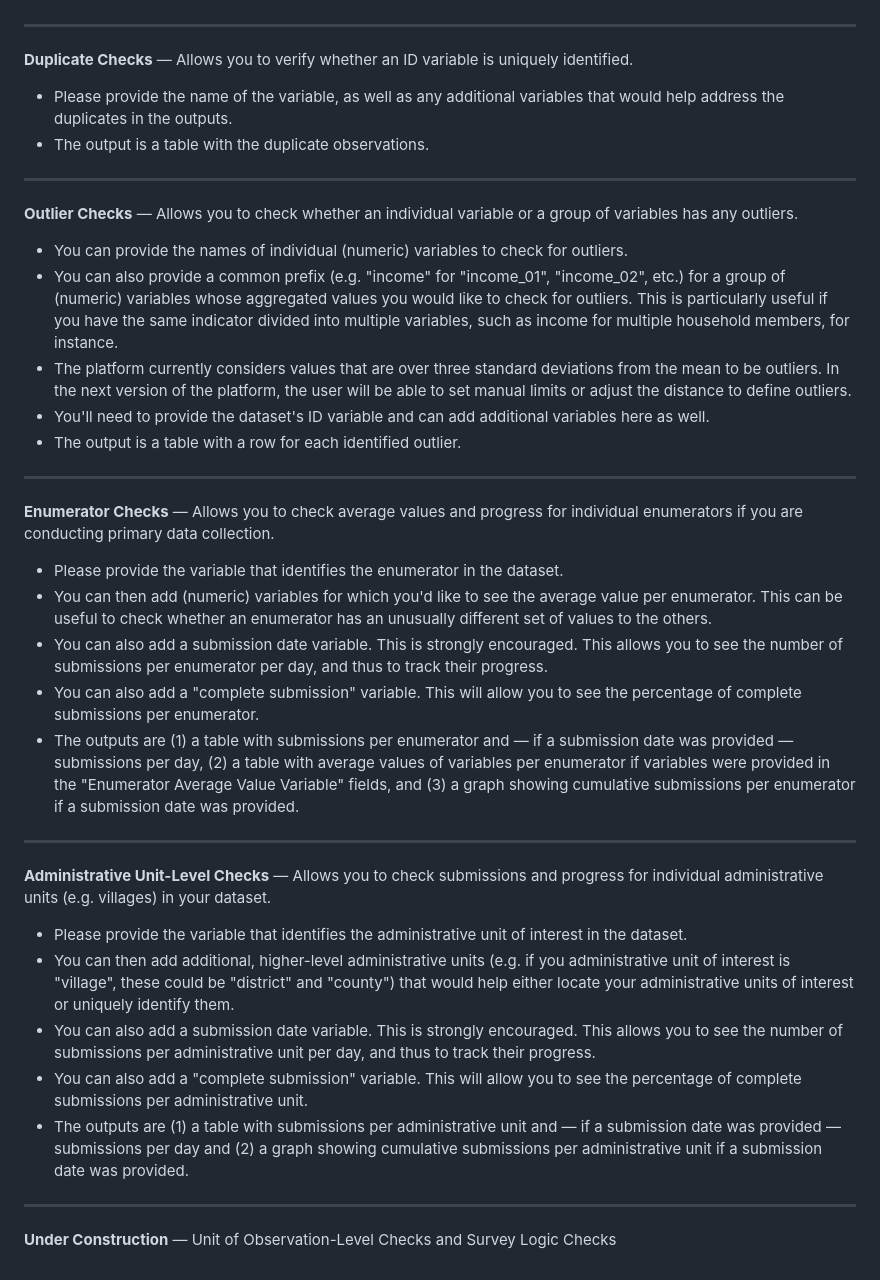
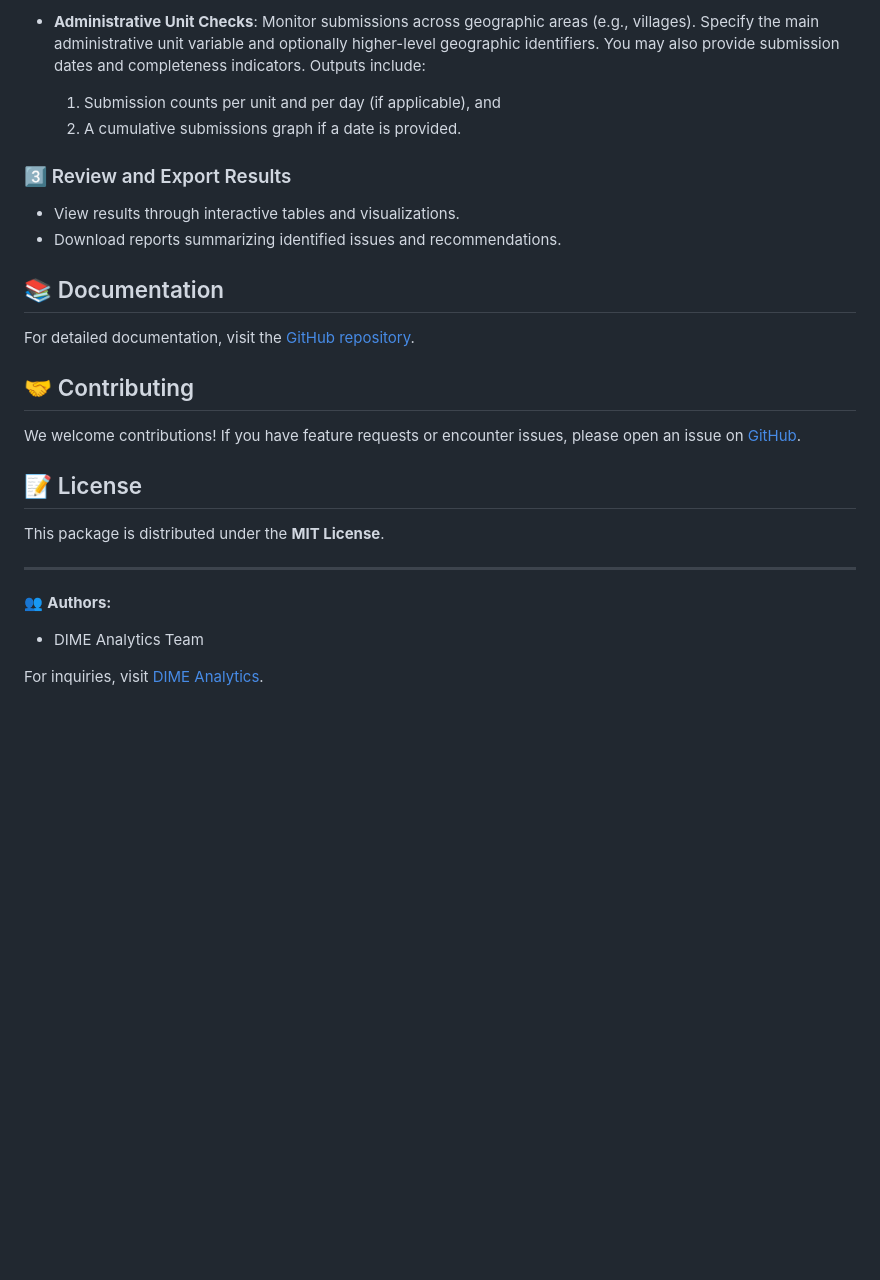
Before and after one commit to dime-worldbank/iehfc, a Markdown page: README.md, the part around one of its changes. Rendered like a GitHub page; blank space fills up the shorter version.

```diff
--- a/README.md
+++ b/README.md
@@ -33,32 +71,28 @@ This is where you set up the content and parameters of the checks you want to ru
+- **Administrative Unit Checks**: Monitor submissions across geographic areas (e.g., villages). Specify the main administrative unit variable and optionally higher-level geographic identifiers. You may also provide submission dates and completeness indicators. Outputs include:
+  1. Submission counts per unit and per day (if applicable), and
+  2. A cumulative submissions graph if a date is provided.
+
+### 3️⃣ Review and Export Results
+
+- View results through interactive tables and visualizations.
+- Download reports summarizing identified issues and recommendations.
+
+## 📚 Documentation
+
+For detailed documentation, visit the [GitHub repository](https://github.com/dime-worldbank/iehfc).
+
+## 🤝 Contributing
+
+We welcome contributions! If you have feature requests or encounter issues, please open an issue on [GitHub](https://github.com/dime-worldbank/iehfc/issues).
+
+## 📝 License
+
+This package is distributed under the **MIT License**.
 
 ---
-**Duplicate Checks** — Allows you to verify whether an ID variable is uniquely identified.
-- Please provide the name of the variable, as well as any additional variables that would help address the duplicates in the outputs.
-- The output is a table with the duplicate observations.
 
----
-**Outlier Checks** — Allows you to check whether an individual variable or a group of variables has any outliers.
-- You can provide the names of individual (numeric) variables to check for outliers.
-- You can also provide a common prefix (e.g. "income" for "income_01", "income_02", etc.) for a group of (numeric) variables whose aggregated values you would like to check for outliers. This is particularly useful if you have the same indicator divided into multiple variables, such as income for multiple household members, for instance.
-- The platform currently considers values that are over three standard deviations from the mean to be outliers. In the next version of the platform, the user will be able to set manual limits or adjust the distance to define outliers.
-- You'll need to provide the dataset's ID variable and can add additional variables here as well.
-- The output is a table with a row for each identified outlier.
+👥 **Authors:**
 
----
-**Enumerator Checks** — Allows you to check average values and progress for individual enumerators if you are conducting primary data collection.
-- Please provide the variable that identifies the enumerator in the dataset.
-- You can then add (numeric) variables for which you'd like to see the average value per enumerator. This can be useful to check whether an enumerator has an unusually different set of values to the others.
-- You can also add a submission date variable. This is strongly encouraged. This allows you to see the number of submissions per enumerator per day, and thus to track their progress.
-- You can also add a "complete submission" variable. This will allow you to see the percentage of complete submissions per enumerator.
-- The outputs are (1) a table with submissions per enumerator and — if a submission date was provided — submissions per day, (2) a table with average values of variables per enumerator if variables were provided in the "Enumerator Average Value Variable" fields, and (3) a graph showing cumulative submissions per enumerator if a submission date was provided.
+- DIME Analytics Team
 
----
-**Administrative Unit-Level Checks** — Allows you to check submissions and progress for individual administrative units (e.g. villages) in your dataset.
-- Please provide the variable that identifies the administrative unit of interest in the dataset.
-- You can then add additional, higher-level administrative units (e.g. if you administrative unit of interest is "village", these could be "district" and "county") that would help either locate your administrative units of interest or uniquely identify them.
-- You can also add a submission date variable. This is strongly encouraged. This allows you to see the number of submissions per administrative unit per day, and thus to track their progress.
-- You can also add a "complete submission" variable. This will allow you to see the percentage of complete submissions per administrative unit.
-- The outputs are (1) a table with submissions per administrative unit and — if a submission date was provided — submissions per day and (2) a graph showing cumulative submissions per administrative unit if a submission date was provided.
-
----
-**Under Construction** — Unit of Observation-Level Checks and Survey Logic Checks
+For inquiries, visit [DIME Analytics](https://www.worldbank.org/en/research/dime/data-and-analytics).
```
Also changed, not shown: other parts of README.md (+57 -19 lines).
